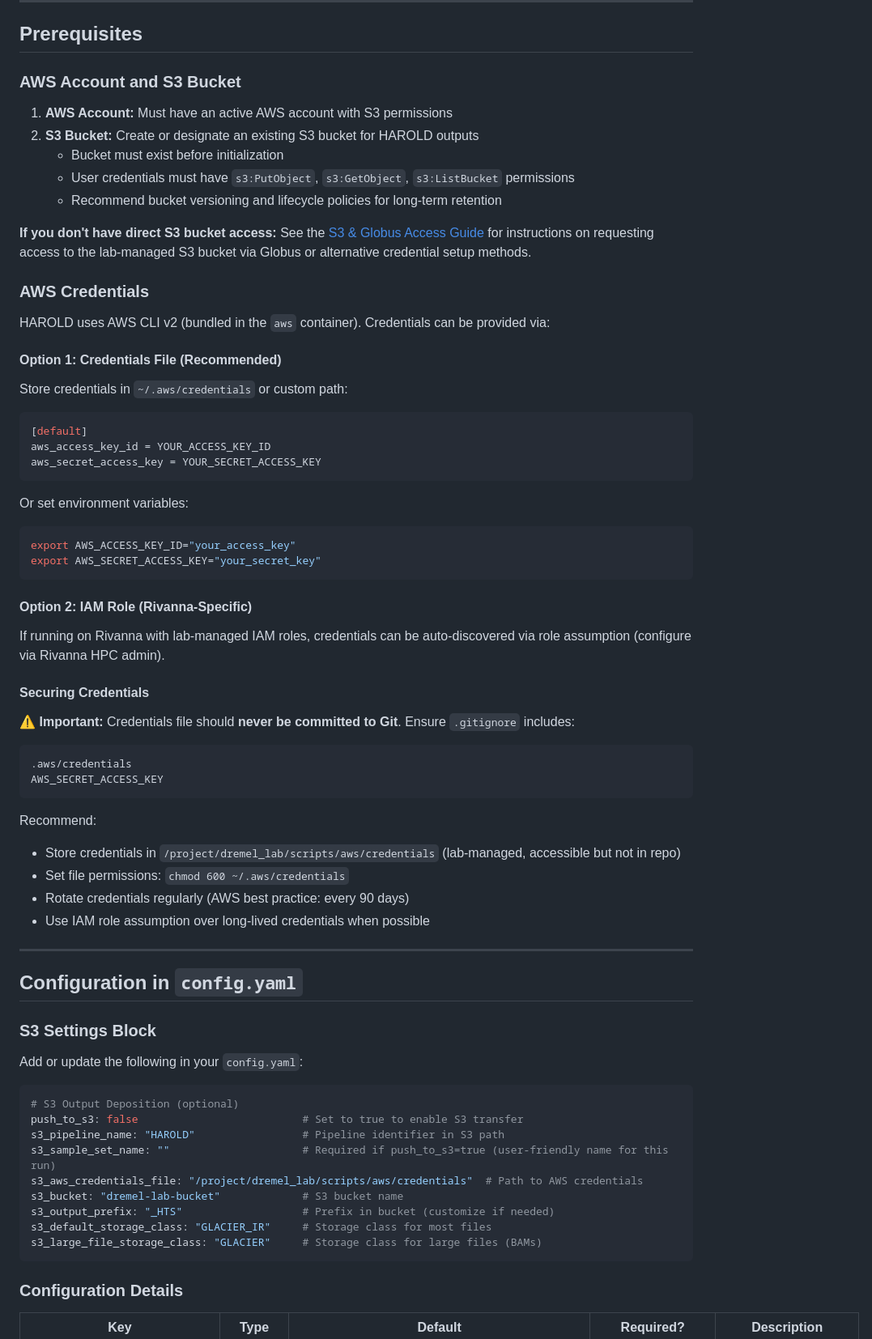
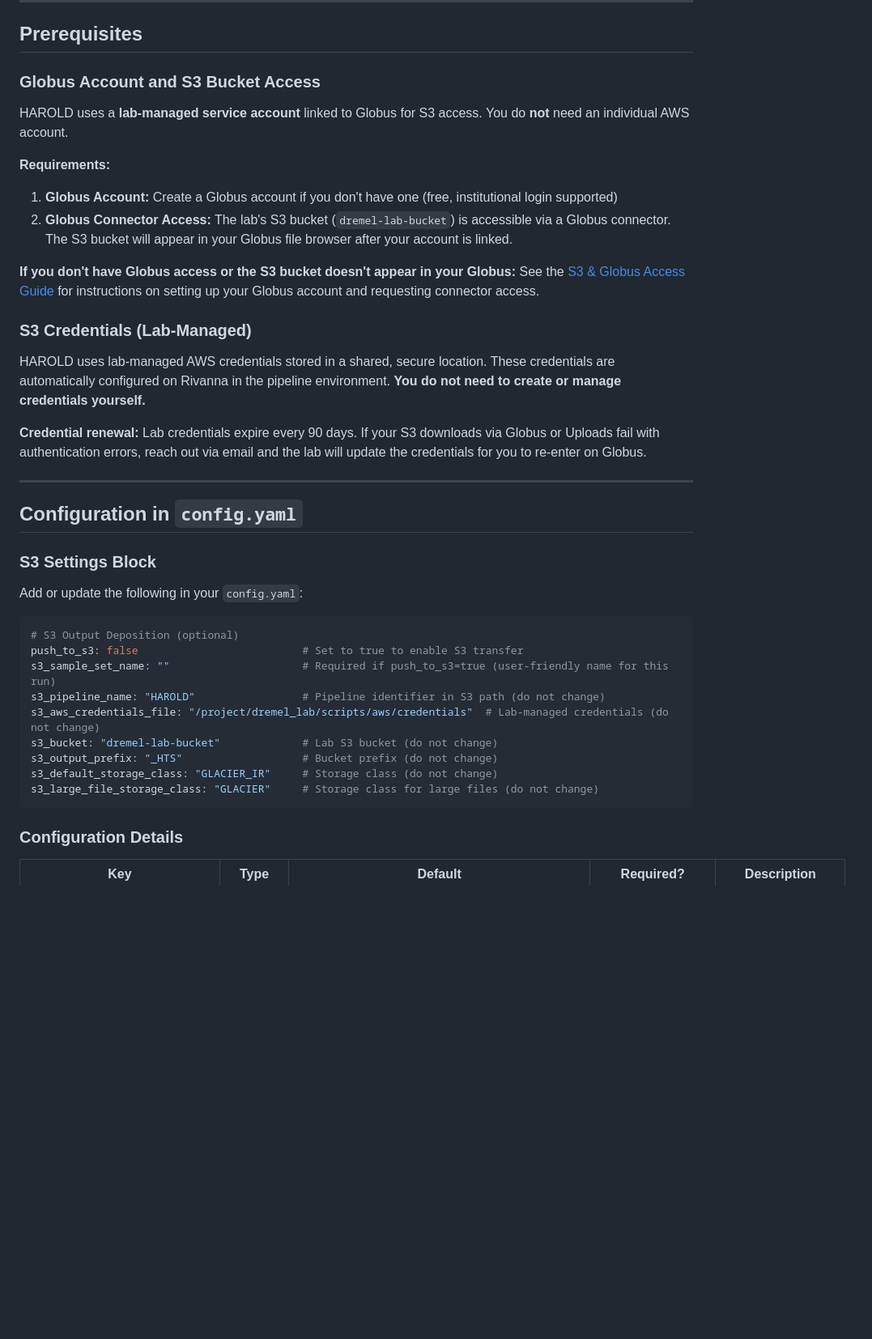
Before and after one commit to dremellab/HAROLD, a Markdown page: docs/s3_configuration.md, the part around one of its changes. Shown at 81% size. GitHub-like rendering; blank space fills up the shorter version.

````diff
--- a/docs/s3_configuration.md
+++ b/docs/s3_configuration.md
@@ -6,50 +6,21 @@ HAROLD can automatically deposit pipeline outputs to Amazon S3 buckets, enabling
 
 ## Prerequisites
 
-### **AWS Account and S3 Bucket**
+### **Globus Account and S3 Bucket Access**
 
-1. **AWS Account:** Must have an active AWS account with S3 permissions
-2. **S3 Bucket:** Create or designate an existing S3 bucket for HAROLD outputs
-   - Bucket must exist before initialization
-   - User credentials must have `s3:PutObject`, `s3:GetObject`, `s3:ListBucket` permissions
-   - Recommend bucket versioning and lifecycle policies for long-term retention
+HAROLD uses a **lab-managed service account** linked to Globus for S3 access. You do **not** need an individual AWS account.
 
-**If you don't have direct S3 bucket access:** See the [S3 & Globus Access Guide](https://dremellab.github.io/howtos/guides/s3-globus-access/s3_globus_access_guide.html) for instructions on requesting access to the lab-managed S3 bucket via Globus or alternative credential setup methods.
+**Requirements:**
+1. **Globus Account:** Create a Globus account if you don't have one (free, institutional login supported)
+2. **Globus Connector Access:** The lab's S3 bucket (`dremel-lab-bucket`) is accessible via a Globus connector. The S3 bucket will appear in your Globus file browser after your account is linked.
 
-### **AWS Credentials**
+**If you don't have Globus access or the S3 bucket doesn't appear in your Globus:** See the [S3 & Globus Access Guide](https://dremellab.github.io/howtos/guides/s3-globus-access/s3_globus_access_guide.html) for instructions on setting up your Globus account and requesting connector access.
 
-HAROLD uses AWS CLI v2 (bundled in the `aws` container). Credentials can be provided via:
+### **S3 Credentials (Lab-Managed)**
 
-#### **Option 1: Credentials File (Recommended)**
-Store credentials in `~/.aws/credentials` or custom path:
-```ini
-[default]
-aws_access_key_id = YOUR_ACCESS_KEY_ID
-aws_secret_access_key = YOUR_SECRET_ACCESS_KEY
-```
+HAROLD uses lab-managed AWS credentials stored in a shared, secure location. These credentials are automatically configured on Rivanna in the pipeline environment. **You do not need to create or manage credentials yourself.**
 
-Or set environment variables:
-```bash
-export AWS_ACCESS_KEY_ID="your_access_key"
-export AWS_SECRET_ACCESS_KEY="your_secret_key"
-```
-
-#### **Option 2: IAM Role (Rivanna-Specific)**
-If running on Rivanna with lab-managed IAM roles, credentials can be auto-discovered via role assumption (configure via Rivanna HPC admin).
-
-#### **Securing Credentials**
-
-⚠️ **Important:** Credentials file should **never be committed to Git**. Ensure `.gitignore` includes:
-```
-.aws/credentials
-AWS_SECRET_ACCESS_KEY
-```
-
-Recommend:
-- Store credentials in `/project/dremel_lab/scripts/aws/credentials` (lab-managed, accessible but not in repo)
-- Set file permissions: `chmod 600 ~/.aws/credentials`
-- Rotate credentials regularly (AWS best practice: every 90 days)
-- Use IAM role assumption over long-lived credentials when possible
+**Credential renewal:** Lab credentials expire every 90 days. If your S3 downloads via Globus or Uploads fail with authentication errors, reach out via email and the lab will update the credentials for you to re-enter on Globus.
 
 ---
 
@@ -62,13 +33,13 @@ Add or update the following in your `config.yaml`:
 ```yaml
 # S3 Output Deposition (optional)
 push_to_s3: false                          # Set to true to enable S3 transfer
-s3_pipeline_name: "HAROLD"                 # Pipeline identifier in S3 path
 s3_sample_set_name: ""                     # Required if push_to_s3=true (user-friendly name for this run)
-s3_aws_credentials_file: "/project/dremel_lab/scripts/aws/credentials"  # Path to AWS credentials
-s3_bucket: "dremel-lab-bucket"             # S3 bucket name
-s3_output_prefix: "_HTS"                   # Prefix in bucket (customize if needed)
-s3_default_storage_class: "GLACIER_IR"     # Storage class for most files
-s3_large_file_storage_class: "GLACIER"     # Storage class for large files (BAMs)
+s3_pipeline_name: "HAROLD"                 # Pipeline identifier in S3 path (do not change)
+s3_aws_credentials_file: "/project/dremel_lab/scripts/aws/credentials"  # Lab-managed credentials (do not change)
+s3_bucket: "dremel-lab-bucket"             # Lab S3 bucket (do not change)
+s3_output_prefix: "_HTS"                   # Bucket prefix (do not change)
+s3_default_storage_class: "GLACIER_IR"     # Storage class (do not change)
+s3_large_file_storage_class: "GLACIER"     # Storage class for large files (do not change)
 ```
 
 ### **Configuration Details**
````
Also changed, not shown: other parts of docs/s3_configuration.md (+13 -136 lines).
